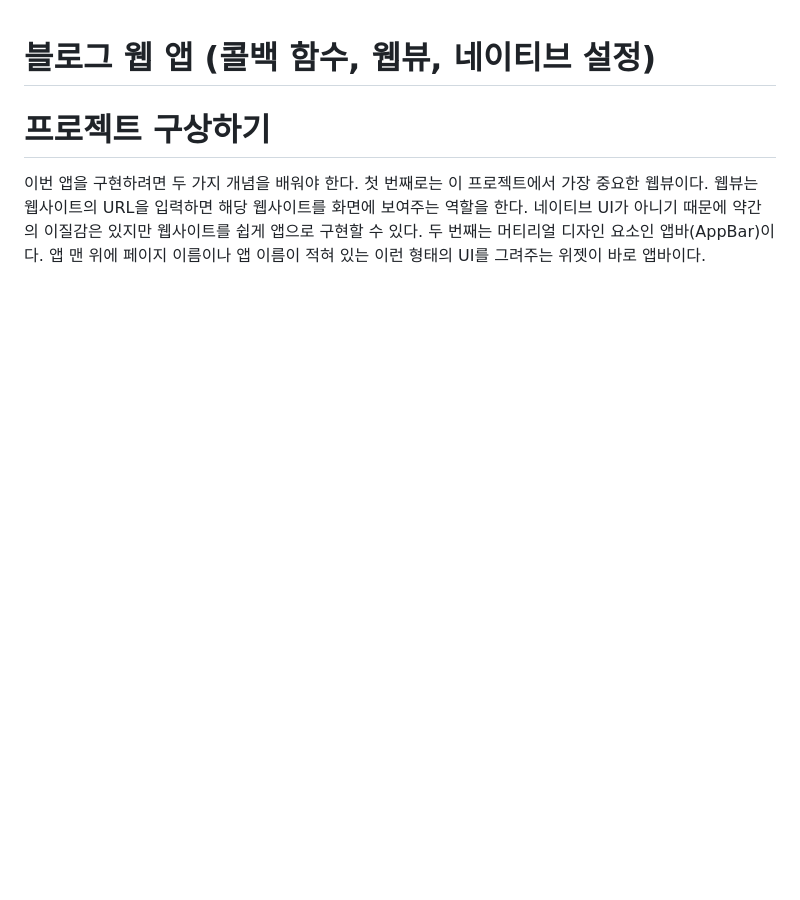
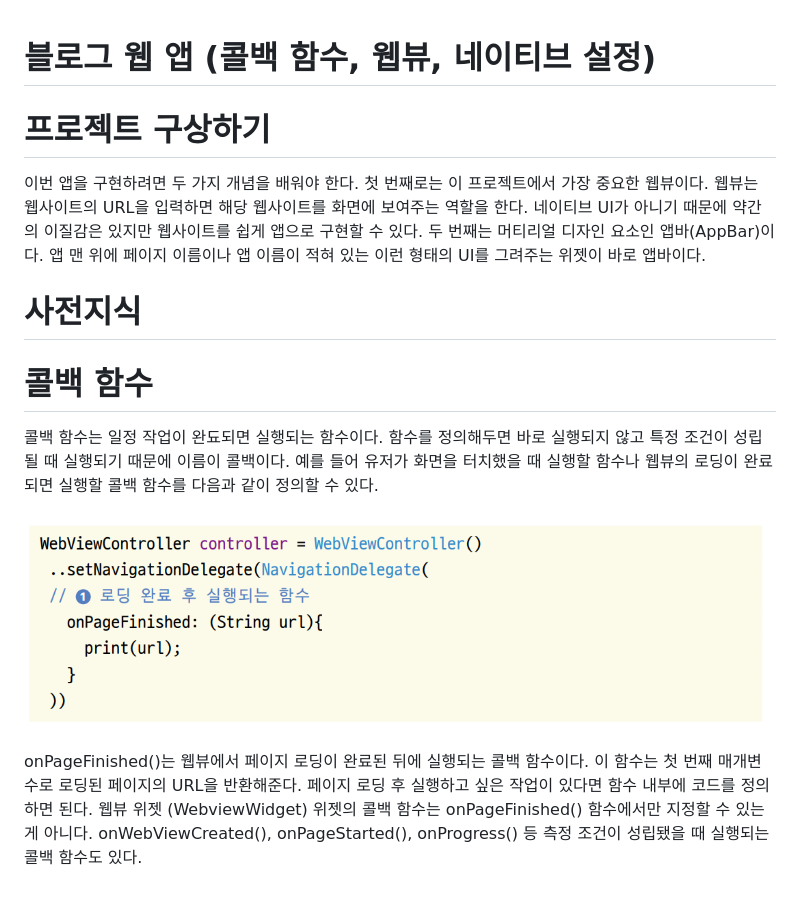
Before and after one commit to akm4545/Flutter-Programming, a Markdown page: chapter8/README.MD, the part around the change. Rendered like a GitHub page; pictures changed too: chapter8/image/img.png (added); blank space fills up the shorter version.

Commit message:
chapter8

```diff
--- a/chapter8/README.MD
+++ b/chapter8/README.MD
@@ -4,3 +4,16 @@
 URL을 입력하면 해당 웹사이트를 화면에 보여주는 역할을 한다. 네이티브 UI가 아니기 때문에 약간의 이질감은 있지만 웹사이트를
 쉽게 앱으로 구현할 수 있다. 두 번째는 머티리얼 디자인 요소인 앱바(AppBar)이다. 앱 맨 위에 페이지 이름이나 앱 이름이
 적혀 있는 이런 형태의 UI를 그려주는 위젯이 바로 앱바이다.
+
+# **사전지식**
+# **콜백 함수**
+콜백 함수는 일정 작업이 완됴되면 실행되는 함수이다. 함수를 정의해두면 바로 실행되지 않고 특정 조건이 성립될 때 실행되기
+때문에 이름이 콜백이다. 예를 들어 유저가 화면을 터치했을 때 실행할 함수나 웹뷰의 로딩이 완료되면 실행할 콜백 함수를
+다음과 같이 정의할 수 있다.
+
+![img.png](image/img.png)
+
+onPageFinished()는 웹뷰에서 페이지 로딩이 완료된 뒤에 실행되는 콜백 함수이다. 이 함수는 첫 번째 매개변수로 로딩된
+페이지의 URL을 반환해준다. 페이지 로딩 후 실행하고 싶은 작업이 있다면 함수 내부에 코드를 정의하면 된다. 웹뷰 위젯
+(WebviewWidget) 위젯의 콜백 함수는 onPageFinished() 함수에서만 지정할 수 있는 게 아니다. onWebViewCreated(),
+onPageStarted(), onProgress() 등 측정 조건이 성립됐을 때 실행되는 콜백 함수도 있다.
```
